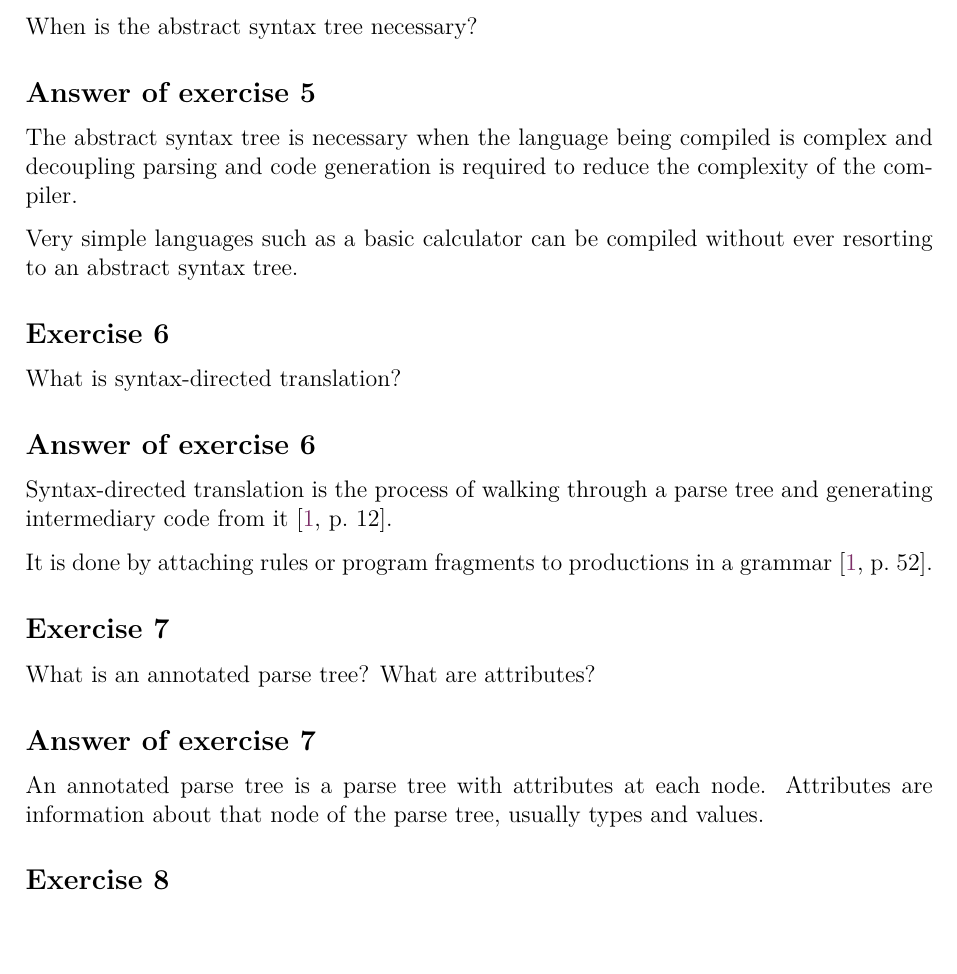
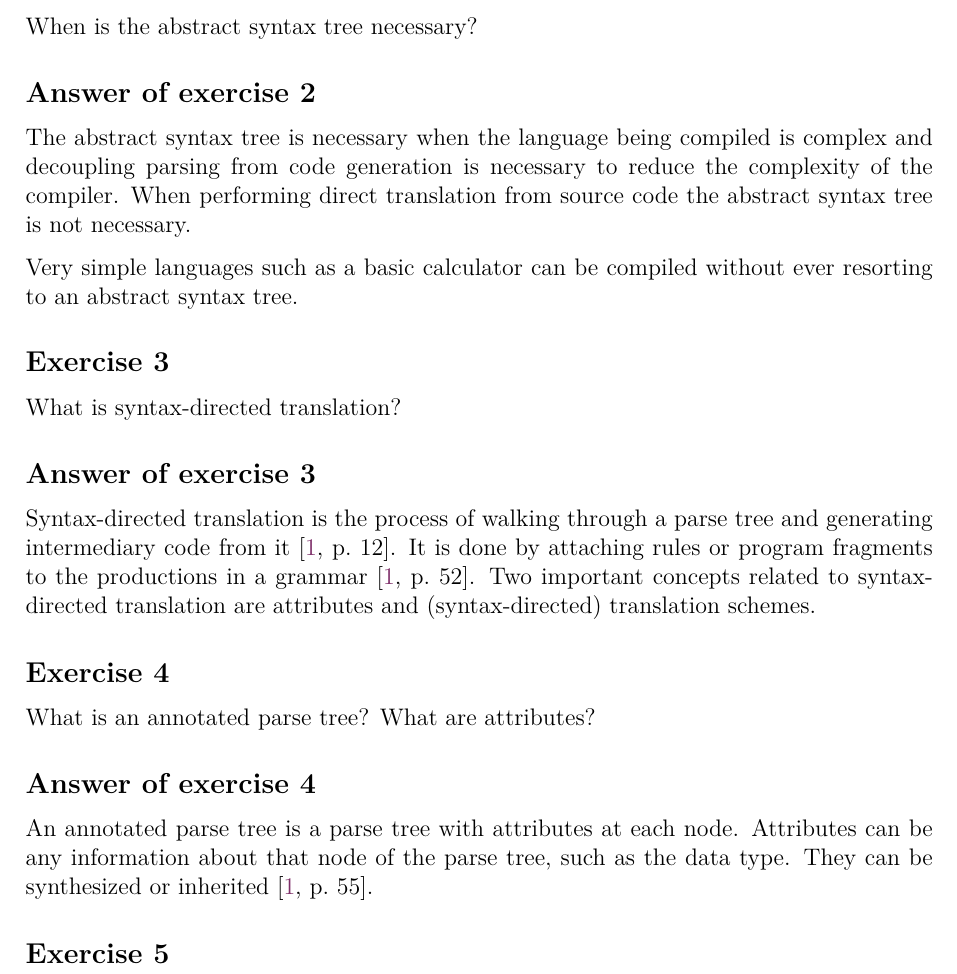
Before and after one commit to bernardosulzbach/notes, a LaTeX thesis (notes.tex, which reads parts/computer-science/compilers.tex): part of page 89 of 178, cut so that both start at the same text. Compiled offline with pdfLaTeX; a LaTeX package or settings file that is missing is left out.

Commit message:
Made minor adjustments to the compilers questions
Should always reset the exercise counter.

```diff
--- a/parts/computer-science/compilers.tex
+++ b/parts/computer-science/compilers.tex
@@ -131,7 +132,8 @@ See \ref{Abstract and concrete syntax}.
 When is the abstract syntax tree necessary?
 \end{Exercise}
 \begin{Answer}
-The abstract syntax tree is necessary when the language being compiled is complex and decoupling parsing and code generation is required to reduce the complexity of the compiler.
+The abstract syntax tree is necessary when the language being compiled is complex and decoupling parsing from code generation is necessary to reduce the complexity of the compiler.
+When performing direct translation from source code the abstract syntax tree is not necessary.
 
 Very simple languages such as a basic calculator can be compiled without ever resorting to an abstract syntax tree.
 \end{Answer}
@@ -141,8 +143,8 @@ What is syntax-directed translation?
 \end{Exercise}
 \begin{Answer}
 Syntax-directed translation is the process of walking through a parse tree and generating intermediary code from it \cite[p.~12]{compilers-aho-2007}.
-
-It is done by attaching rules or program fragments to productions in a grammar \cite[p.~52]{compilers-aho-2007}.
+It is done by attaching rules or program fragments to the productions in a grammar \cite[p.~52]{compilers-aho-2007}.
+Two important concepts related to syntax-directed translation are attributes and (syntax-directed) translation schemes.
 \end{Answer}
 
 \begin{Exercise}
@@ -150,7 +152,8 @@ What is an annotated parse tree? What are attributes?
 \end{Exercise}
 \begin{Answer}
 An annotated parse tree is a parse tree with attributes at each node.
-Attributes are information about that node of the parse tree, usually types and values.
+Attributes can be any information about that node of the parse tree, such as the data type.
+They can be synthesized or inherited \cite[p.~55]{compilers-aho-2007}.
 \end{Answer}
 
 \begin{Exercise}
```
Also changed, not shown: parts/mathematics.tex (+1 -0 lines), parts/computer-science/compilers.tex (5 more changed lines).
